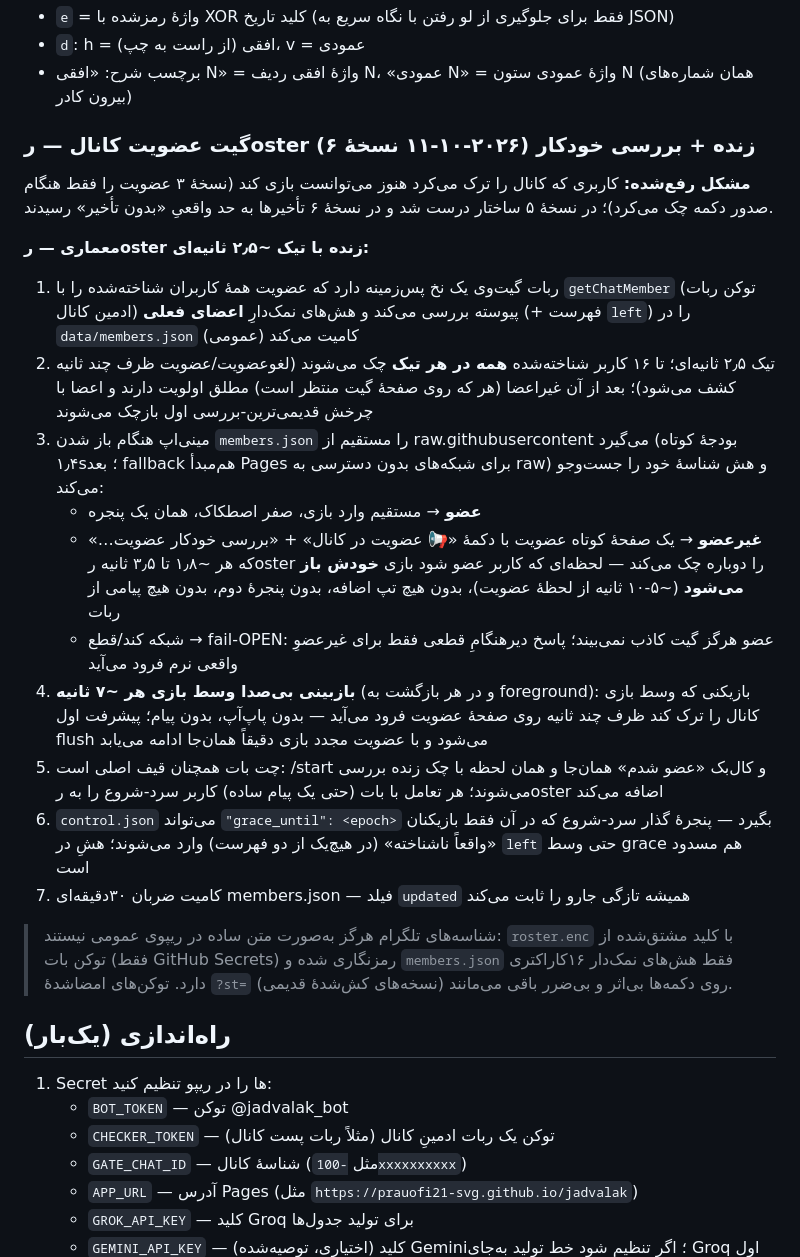
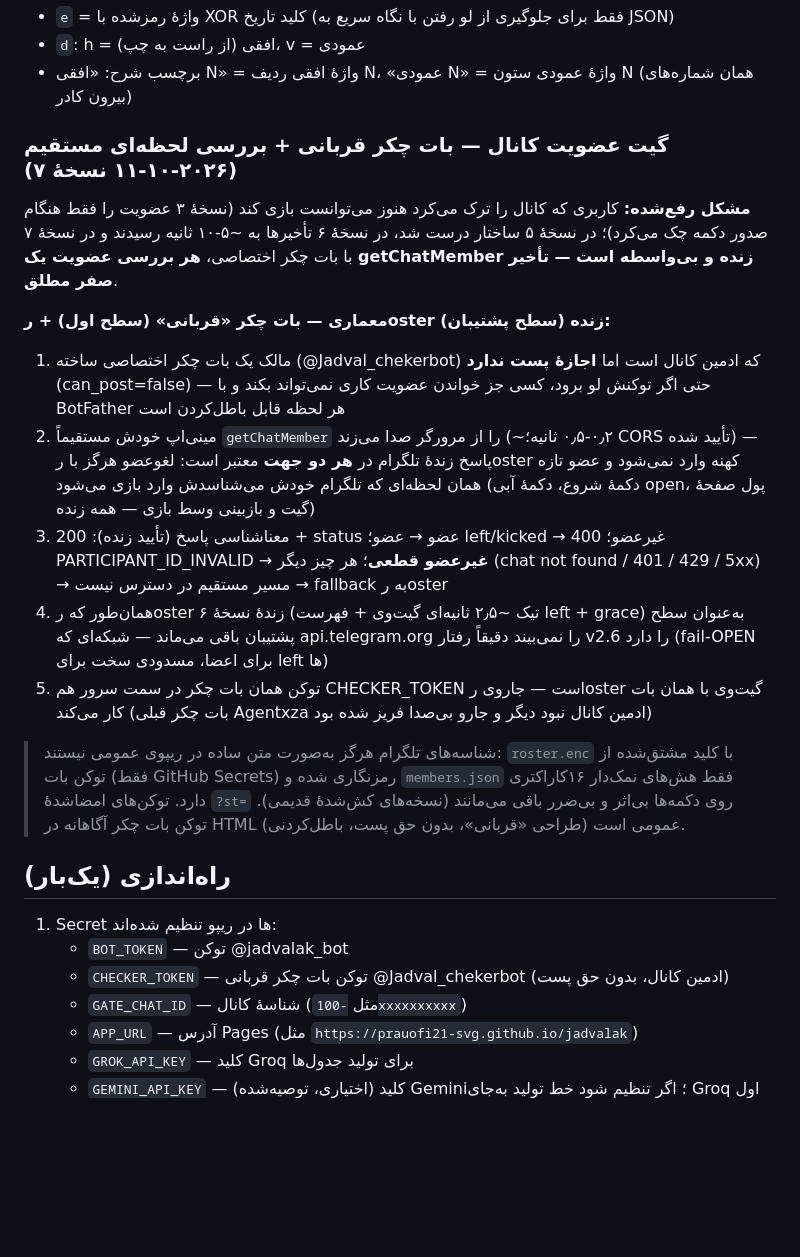
Before and after one commit to prauofi21-svg/jadvalak, a Markdown page: README.md, the part around one of its changes. GitHub-like rendering; blank space fills up the shorter version.

Commit message:
feat: membership gate v2.7 — sacrificial checker bot, ZERO-latency direct getChatMember from the browser (authoritative both ways: a leaver can never ride a stale roster in, a fresh joiner enters the moment Telegram itself knows), roster fallback preserved verbatim from v2.6; CHECKER_TOKEN secret now points at @Jadval_chekerbot (admin, can_post=false) — the previous checker had lost admin rights and the roster sweep was frozen; v2026.10.11.4 (README.md)

```diff
--- a/README.md
+++ b/README.md
@@ -46,30 +46,25 @@
 - `d`: h = افقی (از راست به چپ)، v = عمودی
 - برچسب شرح: «افقی N» = واژهٔ افقی ردیف N، «عمودی N» = واژهٔ عمودی ستون N (همان شماره‌های بیرون کادر)
 
-### گیت عضویت کانال — رoster زنده + بررسی خودکار (۲۰۲۶-۱۰-۱۱ نسخهٔ ۶)
+### گیت عضویت کانال — بات چکر قربانی + بررسی لحظه‌ای مستقیم (۲۰۲۶-۱۰-۱۱ نسخهٔ ۷)
 
-**مشکل رفع‌شده:** کاربری که کانال را ترک می‌کرد هنوز می‌توانست بازی کند (نسخهٔ ۳ عضویت را فقط هنگام صدور دکمه چک می‌کرد)؛ در نسخهٔ ۵ ساختار درست شد و در نسخهٔ ۶ تأخیرها به حد واقعی‌ِ «بدون تأخیر» رسیدند.
+**مشکل رفع‌شده:** کاربری که کانال را ترک می‌کرد هنوز می‌توانست بازی کند (نسخهٔ ۳ عضویت را فقط هنگام صدور دکمه چک می‌کرد)؛ در نسخهٔ ۵ ساختار درست شد، در نسخهٔ ۶ تأخیرها به ~۵-۱۰ ثانیه رسیدند و در نسخهٔ ۷ با بات چکر اختصاصی، **هر بررسی عضویت یک getChatMember زنده و بی‌واسطه است — تأخیر صفر مطلق**.
 
-**معماری — رoster زنده با تیک ~۲٫۵ ثانیه‌ای:**
+**معماری — بات چکر «قربانی» (سطح اول) + رoster زنده (سطح پشتیبان):**
 
-1. ربات گیت‌وی یک نخ پس‌زمینه دارد که عضویت همهٔ کاربران شناخته‌شده را با `getChatMember` (توکن ربات ادمین کانال) پیوسته بررسی می‌کند و هش‌های نمک‌دارِ **اعضای فعلی** (+ فهرست `left`) را در `data/members.json` (عمومی) کامیت می‌کند
-2. تیک ۲٫۵ ثانیه‌ای؛ تا ۱۶ کاربر شناخته‌شده **همه در هر تیک** چک می‌شوند (لغوعضویت/عضویت ظرف چند ثانیه کشف می‌شود)؛ بعد از آن غیراعضا (هر که روی صفحهٔ گیت منتظر است) مطلق اولویت دارند و اعضا با چرخش قدیمی‌ترین-بررسی اول بازچک می‌شوند
-3. مینی‌اپ هنگام باز شدن `members.json` را مستقیم از raw.githubusercontent می‌گیرد (بودجهٔ کوتاه ۱٫۴s؛ بعد fallback هم‌مبدأ Pages برای شبکه‌های بدون دسترسی به raw) و هش شناسهٔ خود را جست‌وجو می‌کند:
-   - **عضو** → مستقیم وارد بازی، صفر اصطکاک، همان یک پنجره
-   - **غیرعضو** → یک صفحهٔ کوتاه عضویت با دکمهٔ «📢 عضویت در کانال» + «بررسی خودکار عضویت…» که هر ~۱٫۸ تا ۳٫۵ ثانیه رoster را دوباره چک می‌کند — لحظه‌ای که کاربر عضو شود بازی **خودش باز می‌شود** (~۵-۱۰ ثانیه از لحظهٔ عضویت)، بدون هیچ تپ اضافه، بدون پنجرهٔ دوم، بدون هیچ پیامی از ربات
-   - شبکه کند/قطع → fail-OPEN: عضو هرگز گیت کاذب نمی‌بیند؛ پاسخ دیرهنگامِ قطعی فقط برای غیرعضوِ واقعی نرم فرود می‌آید
-4. **بازبینی بی‌صدا وسط بازی هر ~۷ ثانیه** (و در هر بازگشت به foreground): بازیکنی که وسط بازی کانال را ترک کند ظرف چند ثانیه روی صفحهٔ عضویت فرود می‌آید — بدون پاپ‌آپ، بدون پیام؛ پیشرفت اول flush می‌شود و با عضویت مجدد بازی دقیقاً همان‌جا ادامه می‌یابد
-5. چت بات همچنان قیف اصلی است: /start و کال‌بک «عضو شدم» همان‌جا و همان لحظه با چک زنده بررسی می‌شوند؛ هر تعامل با بات (حتی یک پیام ساده) کاربر سرد-شروع را به رoster اضافه می‌کند
-6. `control.json` می‌تواند `"grace_until": <epoch>` بگیرد — پنجرهٔ گذار سرد-شروع که در آن فقط بازیکنان «واقعاً ناشناخته» (در هیچ‌یک از دو فهرست) وارد می‌شوند؛ هشِ در `left` حتی وسط grace هم مسدود است
-7. کامیت ضربان ۳۰دقیقه‌ای members.json — فیلد `updated` همیشه تازگی جارو را ثابت می‌کند
+1. مالک یک بات چکر اختصاصی ساخته (@Jadval_chekerbot) که ادمین کانال است اما **اجازهٔ پست ندارد** (can_post=false) — حتی اگر توکنش لو برود، کسی جز خواندن عضویت کاری نمی‌تواند بکند و با BotFather هر لحظه قابل باطل‌کردن است
+2. مینی‌اپ خودش مستقیماً `getChatMember` را از مرورگر صدا می‌زند (~۰٫۲-۰٫۵ ثانیه؛ CORS تأیید شده) — پاسخ زندهٔ تلگرام در **هر دو جهت** معتبر است: لغوعضو هرگز با رoster کهنه وارد نمی‌شود و عضو تازه همان لحظه‌ای که تلگرام خودش می‌شناسدش وارد بازی می‌شود (دکمهٔ شروع، دکمهٔ آبی open، پول صفحهٔ گیت و بازبینی وسط بازی — همه زنده)
+3. معناشناسی پاسخ (تأیید زنده): 200 + status عضو → عضو؛ left/kicked → غیرعضو؛ 400 PARTICIPANT_ID_INVALID → **غیرعضو قطعی**؛ هر چیز دیگر (chat not found / 401 / 429 / 5xx) → مسیر مستقیم در دسترس نیست → fallback به رoster
+4. همان‌طور که رoster زندهٔ نسخهٔ ۶ (تیک ~۲٫۵ ثانیه‌ای گیت‌وی + فهرست left + grace) به‌عنوان سطح پشتیبان باقی می‌ماند — شبکه‌ای که api.telegram.org را نمی‌بیند دقیقاً رفتار v2.6 را دارد (fail-OPEN برای اعضا، مسدودی سخت برای left ها)
+5. توکن همان بات چکر در سمت سرور هم CHECKER_TOKEN است — جاروی رoster گیت‌وی با همان بات کار می‌کند (بات چکر قبلی Agentxza ادمین کانال نبود دیگر و جارو بی‌صدا فریز شده بود)
 
-> شناسه‌های تلگرام هرگز به‌صورت متن ساده در ریپوی عمومی نیستند: `roster.enc` با کلید مشتق‌شده از توکن بات (فقط GitHub Secrets) رمزنگاری شده و `members.json` فقط هش‌های نمک‌دار ۱۶کاراکتری دارد. توکن‌های امضاشدهٔ `?st=` روی دکمه‌ها بی‌اثر و بی‌ضرر باقی می‌مانند (نسخه‌های کش‌شدهٔ قدیمی).
+> شناسه‌های تلگرام هرگز به‌صورت متن ساده در ریپوی عمومی نیستند: `roster.enc` با کلید مشتق‌شده از توکن بات (فقط GitHub Secrets) رمزنگاری شده و `members.json` فقط هش‌های نمک‌دار ۱۶کاراکتری دارد. توکن‌های امضاشدهٔ `?st=` روی دکمه‌ها بی‌اثر و بی‌ضرر باقی می‌مانند (نسخه‌های کش‌شدهٔ قدیمی). توکن بات چکر آگاهانه در HTML عمومی است (طراحی «قربانی»، بدون حق پست، باطل‌کردنی).
 
 ## راه‌اندازی (یک‌بار)
 
-1. Secret ها را در ریپو تنظیم کنید:
+1. Secret ها در ریپو تنظیم شده‌اند:
    - `BOT_TOKEN` — توکن @jadvalak_bot
-   - `CHECKER_TOKEN` — توکن یک ربات ادمینِ کانال (مثلاً ربات پست کانال)
+   - `CHECKER_TOKEN` — توکن بات چکر قربانی @Jadval_chekerbot (ادمین کانال، بدون حق پست)
    - `GATE_CHAT_ID` — شناسهٔ کانال (مثل `-100xxxxxxxxxx`)
    - `APP_URL` — آدرس Pages (مثل `https://prauofi21-svg.github.io/jadvalak`)
    - `GROK_API_KEY` — کلید Groq برای تولید جدول‌ها
```
Also changed, not shown: other parts of README.md (+8 -0 lines).
